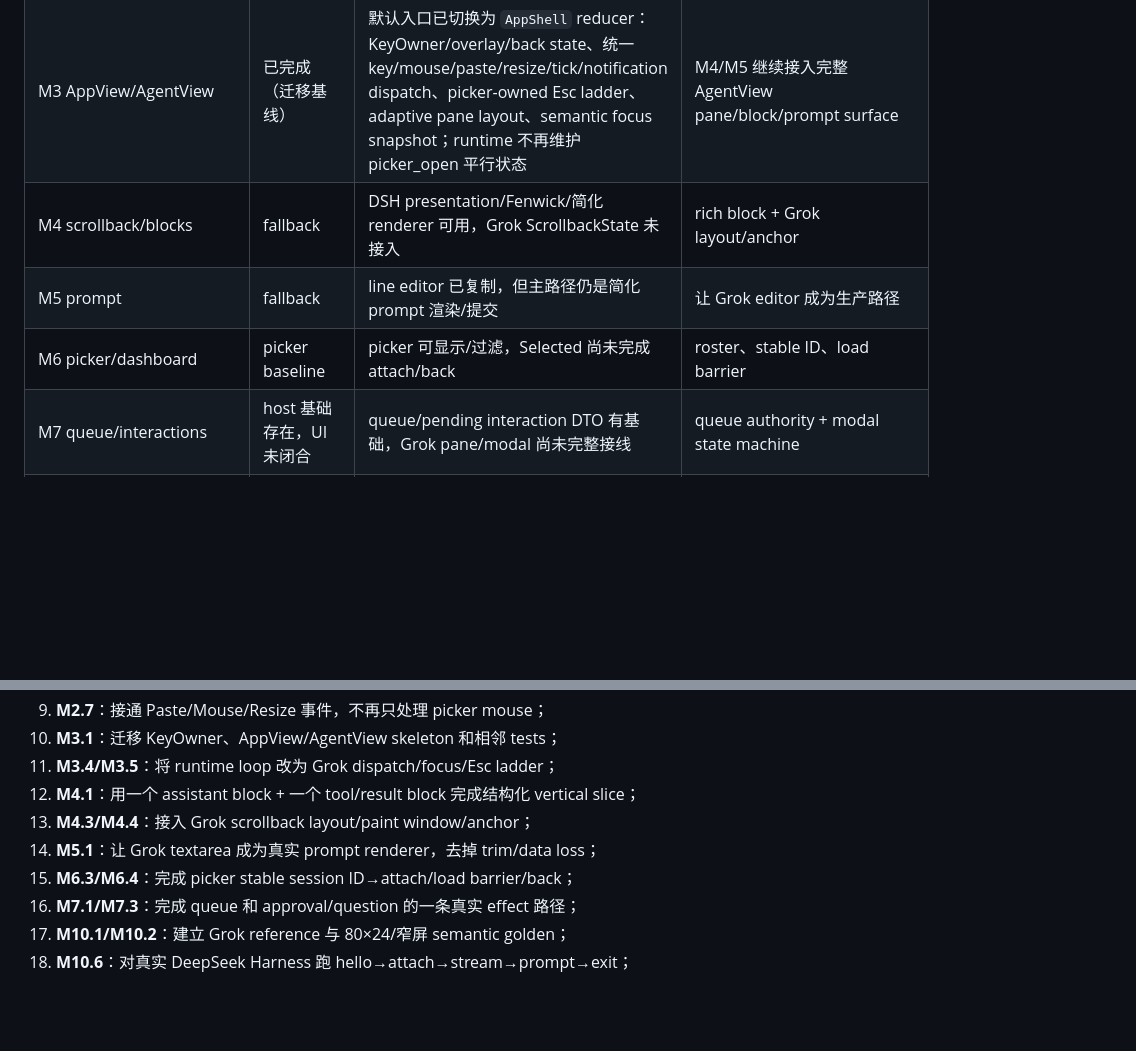
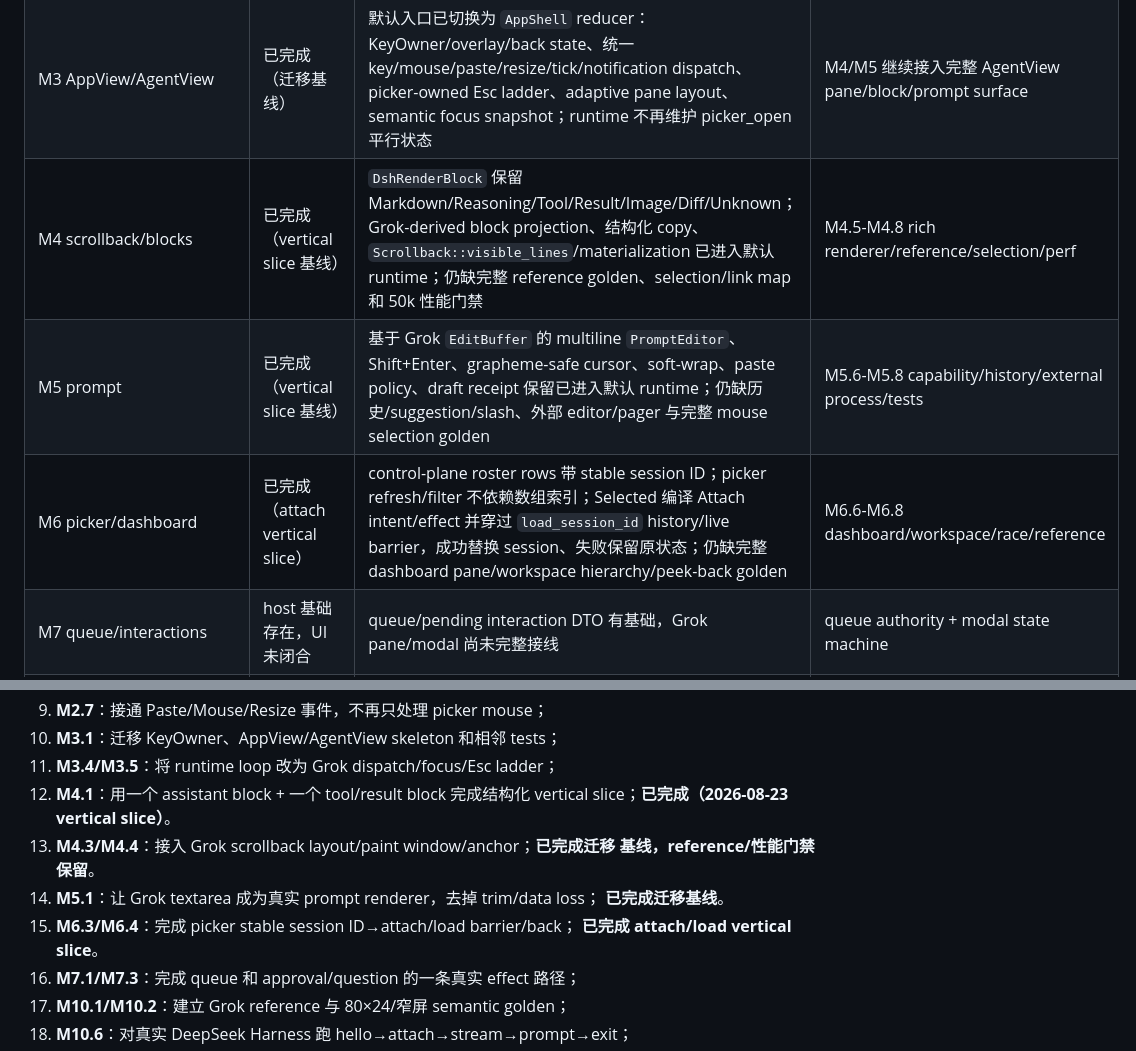
Before and after one commit to Gitofxiongxiong/dsh-tui-grok, a Markdown page: docs/GROK_BUILD_TUI_DEEPSEEK_ADAPTATION_PLAN.md, 2 parts joined by grey strips. Rendered like a GitHub page; blank space fills up the shorter version.

Commit message:
docs: record M4 M5 M6 vertical slice status
Progress-Record: docs/开发进度记录/2026-08-23_07-01-53_M4-M5-M6-plan-status.md

```diff
--- a/docs/GROK_BUILD_TUI_DEEPSEEK_ADAPTATION_PLAN.md
+++ b/docs/GROK_BUILD_TUI_DEEPSEEK_ADAPTATION_PLAN.md
@@ -494,9 +494,9 @@ L7 的 backend workstream 与 M1、M6、M7、M9 并行，但任何 backend 新
 | M1 contract/projection/effects | 已完成（M1 contract） | typed identity、rich block/partial/lineage DTO、分区 GrokHostSnapshot、UiIntent→UiEffect→Receipt、dedupe guard、capability matrix、projection/effect/fixture tests 已闭合 | M2/M3 消费 neutral contract |
 | M2 terminal/render | 已完成（迁移基线） | `TerminalSurface` 统一 capability-aware raw/alternate/paste/mouse/cursor lifecycle、resize epoch、cell diff/link-map draw；semantic Theme 收归 renderer；prompt 使用 grapheme-aware viewport/cursor；PTY restore、Unicode/wrap、inline link tests 全绿 | M4 接入 Grok scrollback/block renderer 和 reference golden |
 | M3 AppView/AgentView | 已完成（迁移基线） | 默认入口已切换为 `AppShell` reducer：KeyOwner/overlay/back state、统一 key/mouse/paste/resize/tick/notification dispatch、picker-owned Esc ladder、adaptive pane layout、semantic focus snapshot；runtime 不再维护 picker_open 平行状态 | M4/M5 继续接入完整 AgentView pane/block/prompt surface |
-| M4 scrollback/blocks | fallback | DSH presentation/Fenwick/简化 renderer 可用，Grok ScrollbackState 未接入 | rich block + Grok layout/anchor |
-| M5 prompt | fallback | line editor 已复制，但主路径仍是简化 prompt 渲染/提交 | 让 Grok editor 成为生产路径 |
-| M6 picker/dashboard | picker baseline | picker 可显示/过滤，Selected 尚未完成 attach/back | roster、stable ID、load barrier |
+| M4 scrollback/blocks | 已完成（vertical slice 基线） | `DshRenderBlock` 保留 Markdown/Reasoning/Tool/Result/Image/Diff/Unknown；Grok-derived block projection、结构化 copy、`Scrollback::visible_lines`/materialization 已进入默认 runtime；仍缺完整 reference golden、selection/link map 和 50k 性能门禁 | M4.5-M4.8 rich renderer/reference/selection/perf |
+| M5 prompt | 已完成（vertical slice 基线） | 基于 Grok `EditBuffer` 的 multiline `PromptEditor`、Shift+Enter、grapheme-safe cursor、soft-wrap、paste policy、draft receipt 保留已进入默认 runtime；仍缺历史/suggestion/slash、外部 editor/pager 与完整 mouse selection golden | M5.6-M5.8 capability/history/external process/tests |
+| M6 picker/dashboard | 已完成（attach vertical slice） | control-plane roster rows 带 stable session ID；picker refresh/filter 不依赖数组索引；Selected 编译 Attach intent/effect 并穿过 `load_session_id` history/live barrier，成功替换 session、失败保留原状态；仍缺完整 dashboard pane/workspace hierarchy/peek-back golden | M6.6-M6.8 dashboard/workspace/race/reference |
 | M7 queue/interactions | host 基础存在，UI 未闭合 | queue/pending interaction DTO 有基础，Grok pane/modal 尚未完整接线 | queue authority + modal state machine |
 | M8 mouse/media | 未开始（主路径之外） | 当前 mouse 仅局部 picker 路径，媒体/selection parity 未完成 | geometry/selection/capability |
 | M9 lifecycle/performance | host 基础存在，UI scheduler 未闭合 | transport/loader/reconnect 部分存在，真实长时 soak 未完成 | generation、bounded scheduler、soak |
@@ -1198,10 +1198,13 @@ source manifest/license 变化：
 10. **M3.1**：迁移 KeyOwner、AppView/AgentView skeleton 和相邻 tests；
 11. **M3.4/M3.5**：将 runtime loop 改为 Grok dispatch/focus/Esc ladder；
 12. **M4.1**：用一个 assistant block + 一个 tool/result block 完成结构化
-    vertical slice；
-13. **M4.3/M4.4**：接入 Grok scrollback layout/paint window/anchor；
+    vertical slice；**已完成（2026-08-23 vertical slice）**。
+13. **M4.3/M4.4**：接入 Grok scrollback layout/paint window/anchor；**已完成迁移
+    基线，reference/性能门禁保留**。
 14. **M5.1**：让 Grok textarea 成为真实 prompt renderer，去掉 trim/data loss；
+    **已完成迁移基线**。
 15. **M6.3/M6.4**：完成 picker stable session ID→attach/load barrier/back；
+    **已完成 attach/load vertical slice**。
 16. **M7.1/M7.3**：完成 queue 和 approval/question 的一条真实 effect 路径；
 17. **M10.1/M10.2**：建立 Grok reference 与 80×24/窄屏 semantic golden；
 18. **M10.6**：对真实 DeepSeek Harness 跑 hello→attach→stream→prompt→exit；
```
Also changed, not shown: docs/开发进度记录/2026-08-23_07-01-53_M4-M5-M6-plan-status.md (added, +51 -0 lines).
